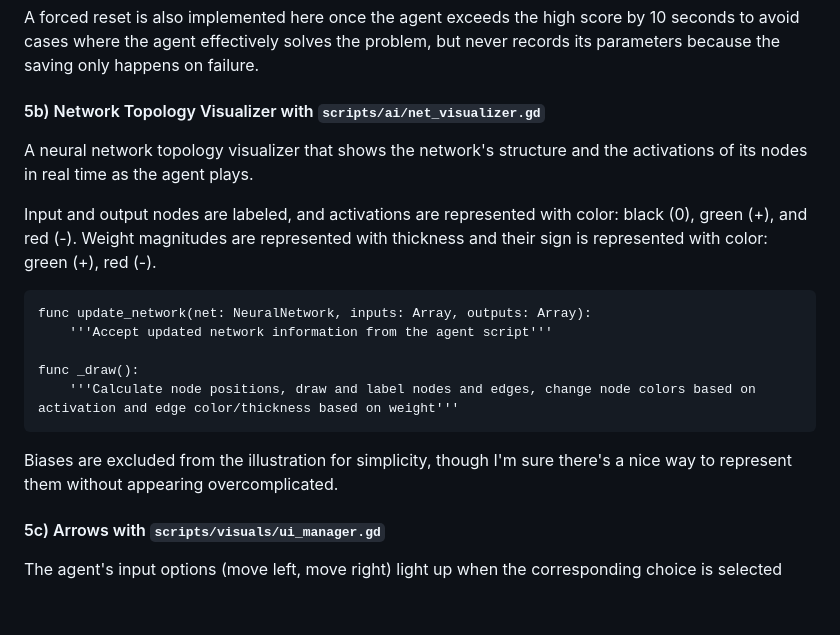
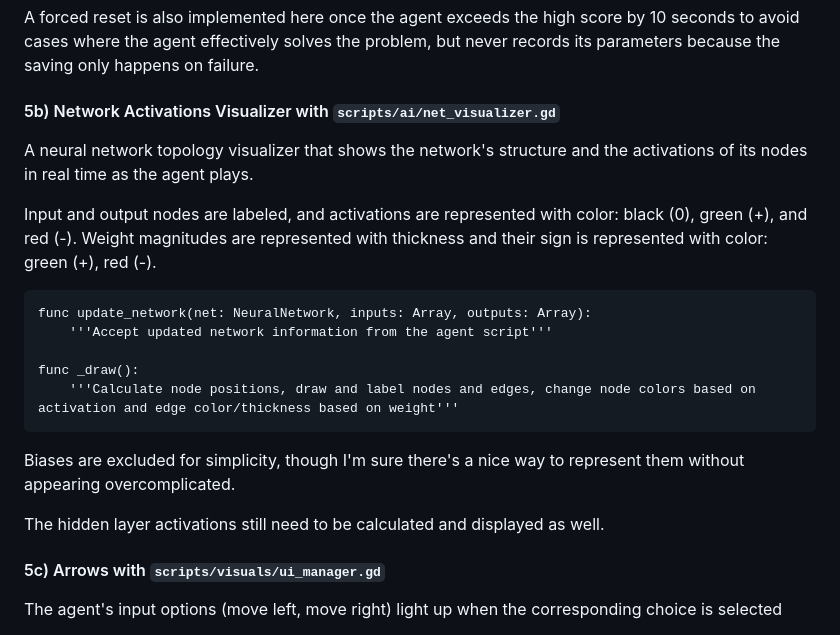
Before and after one commit to frkatona/Godot_NN_Testing, a Markdown page: readme.md, the part around the change. GitHub-like rendering; blank space fills up the shorter version.

Commit message:
more descriptive readmes for second half

````diff
--- a/readme.md
+++ b/readme.md
@@ -183,7 +183,7 @@ The wind noise started as very mild, low-frequency oscillations to the pole tilt
 
 A forced reset is also implemented here once the agent exceeds the high score by 10 seconds to avoid cases where the agent effectively solves the problem, but never records its parameters because the saving only happens on failure.
 
-#### 5b) Network Topology Visualizer with `scripts/ai/net_visualizer.gd`
+#### 5b) Network Activations Visualizer with `scripts/ai/net_visualizer.gd`
 
 A neural network topology visualizer that shows the network's structure and the activations of its nodes in real time as the agent plays.
 
@@ -197,7 +197,9 @@ func _draw():
 	'''Calculate node positions, draw and label nodes and edges, change node colors based on activation and edge color/thickness based on weight'''
 ```
 
-Biases are excluded from the illustration for simplicity, though I'm sure there's a nice way to represent them without appearing overcomplicated.
+Biases are excluded for simplicity, though I'm sure there's a nice way to represent them without appearing overcomplicated.
+
+The hidden layer activations still need to be calculated and displayed as well.
 
 #### 5c) Arrows with `scripts/visuals/ui_manager.gd`
 
````
